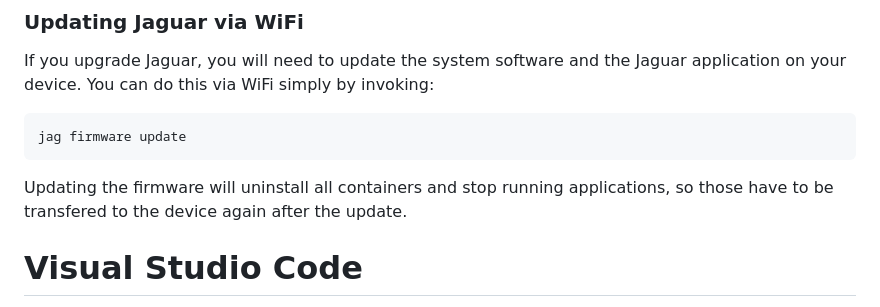
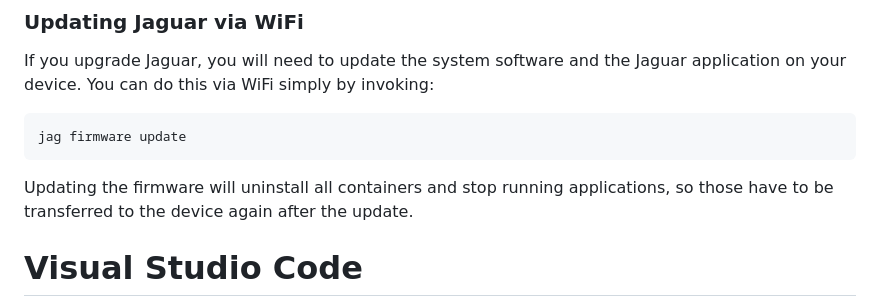
Before and after one commit to toitlang/jaguar, a Markdown page: README.md, the part around the change. GitHub-like rendering.

Commit message:
README, fix transferred typo (#637)
- **README typo fix transferred**

````diff
--- a/README.md
+++ b/README.md
@@ -167,7 +167,7 @@ jag firmware update
 ```
 
 Updating the firmware will uninstall all containers and stop running applications, so those have to
-be transfered to the device again after the update.
+be transferred to the device again after the update.
 
 # Visual Studio Code
 The Toit SDK used by Jaguar comes with support for [Visual Studio Code](https://code.visualstudio.com/download).
````
